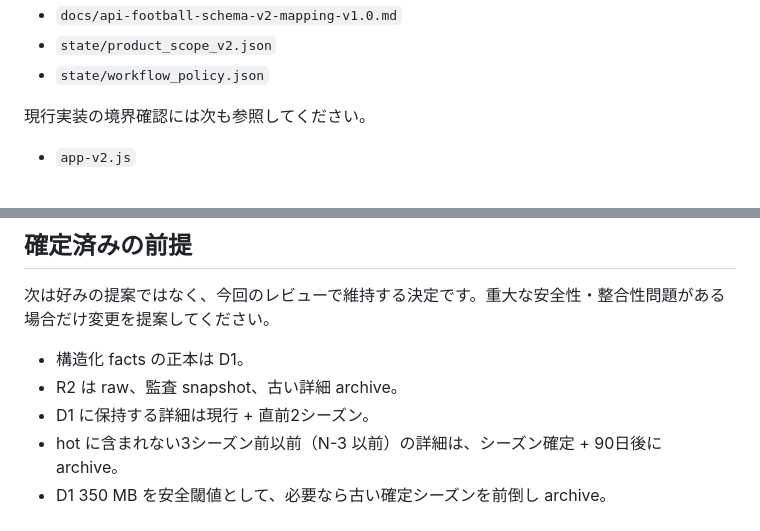
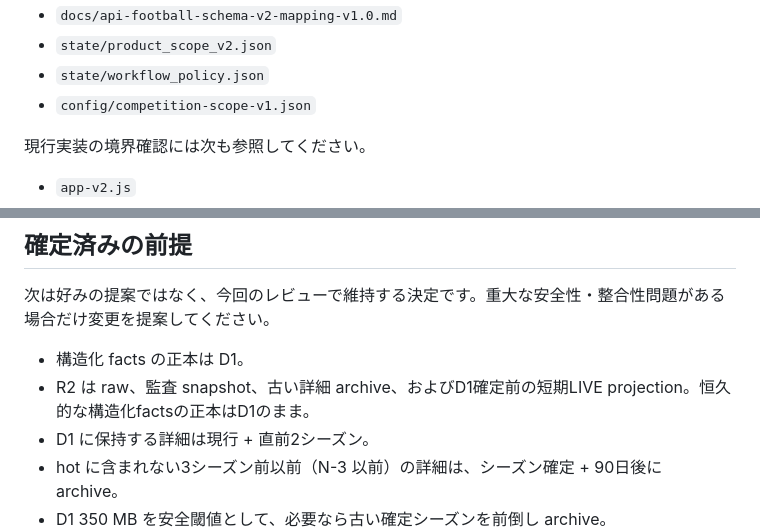
Before and after one commit to ssdkllpd/japanese-football-watch, a Markdown page: docs/claude-review-packet-d1-r2-v1.0.md, 2 parts joined by grey strips. Rendered like a GitHub page.

```diff
--- a/docs/claude-review-packet-d1-r2-v1.0.md
+++ b/docs/claude-review-packet-d1-r2-v1.0.md
@@ -21,6 +21,7 @@
 - `docs/api-football-schema-v2-mapping-v1.0.md`
 - `state/product_scope_v2.json`
 - `state/workflow_policy.json`
+- `config/competition-scope-v1.json`
 
 現行実装の境界確認には次も参照してください。
 
@@ -38,7 +39,7 @@
 次は好みの提案ではなく、今回のレビューで維持する決定です。重大な安全性・整合性問題がある場合だけ変更を提案してください。
 
 - 構造化 facts の正本は D1。
-- R2 は raw、監査 snapshot、古い詳細 archive。
+- R2 は raw、監査 snapshot、古い詳細 archive、およびD1確定前の短期LIVE projection。恒久的な構造化factsの正本はD1のまま。
 - D1 に保持する詳細は現行 + 直前2シーズン。
 - hot に含まれない3シーズン前以前（N-3 以前）の詳細は、シーズン確定 + 90日後に archive。
 - D1 350 MB を安全閾値として、必要なら古い確定シーズンを前倒し archive。
```
Also changed, not shown: other parts of docs/claude-review-packet-d1-r2-v1.0.md (+19 -11 lines).
